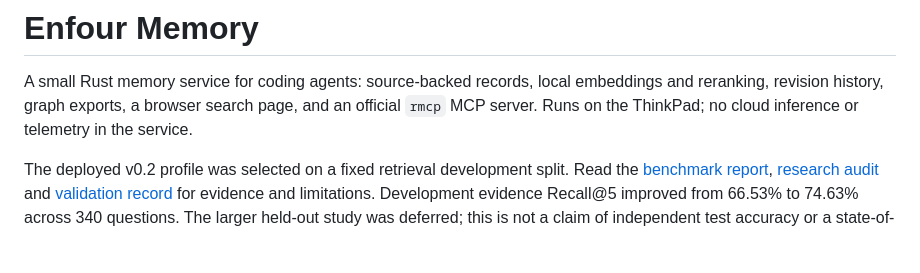
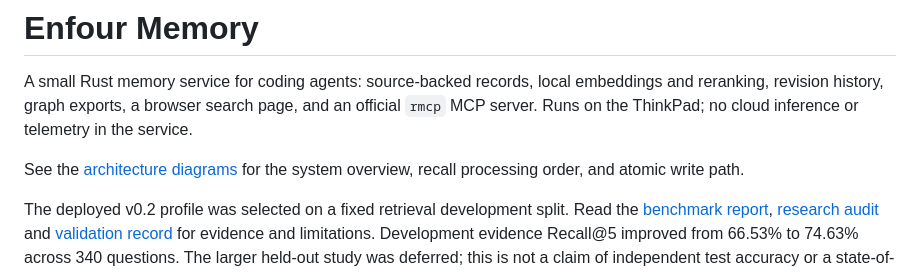
Before and after one commit to enfour-digital/enfour-memory, a Markdown page: README.md, the part around the change. Rendered like a GitHub page; blank space fills up the shorter version.

Commit message:
docs: save architecture and processing diagrams

```diff
--- a/README.md
+++ b/README.md
@@ -4,6 +4,9 @@ A small Rust memory service for coding agents: source-backed records, local
 embeddings and reranking, revision history, graph exports, a browser search
 page, and an official `rmcp` MCP server. Runs on the ThinkPad; no cloud
 inference or telemetry in the service.
+
+See the [architecture diagrams](docs/architecture.md) for the system overview,
+recall processing order, and atomic write path.
 
 The deployed v0.2 profile was selected on a fixed retrieval development split.
 Read the [benchmark report](docs/benchmark-results.md), [research audit](docs/research.md)
```
